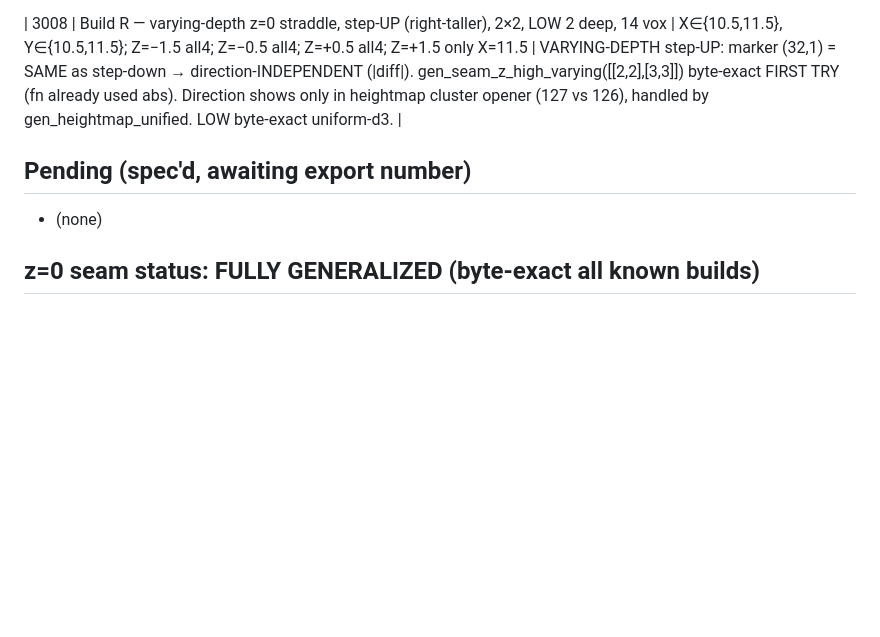
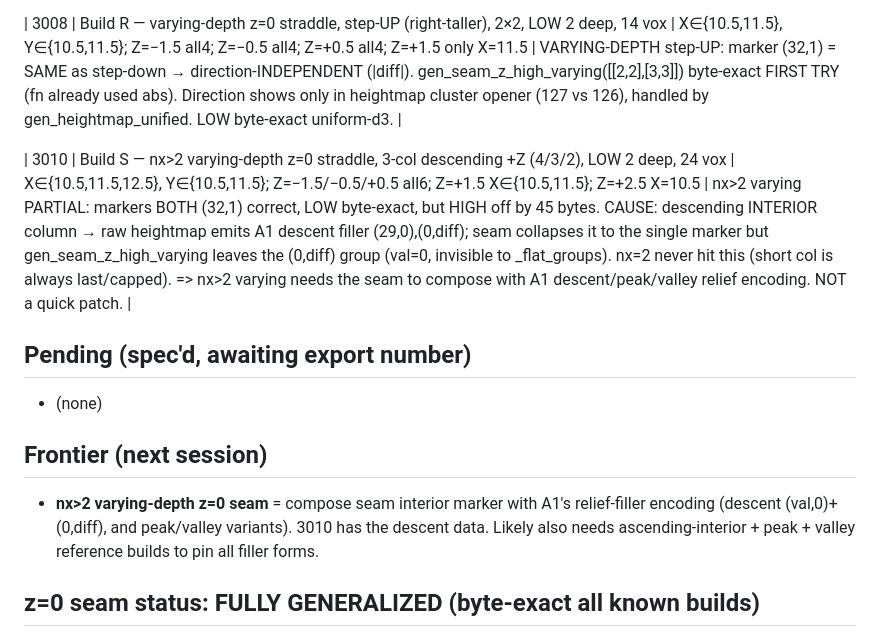
Before and after one commit to EveScientist/DU-3D-object-importer, a Markdown page: EXPORTS_LOG.md, the part around the change. Rendered like a GitHub page; blank space fills up the shorter version.

Commit message:
Log nx>2 varying-depth frontier (3010): seam vs A1 relief-filler composition
nx>2 varying with a descending interior column exposes A1's descent filler
(val,0)+(0,diff), which the seam collapses to the single marker but the varying
function leaves in place. Records the exact cause; needs seam+relief composition.

Co-Authored-By: Claude Opus 4.8 <noreply@anthropic.com>

```diff
--- a/EXPORTS_LOG.md
+++ b/EXPORTS_LOG.md
@@ -49,8 +49,15 @@ data can be re-used. **Every new export MUST be added here** with its exact XYZ.
 
 | 3008 | Build R — varying-depth z=0 straddle, step-UP (right-taller), 2×2, LOW 2 deep, 14 vox | X∈{10.5,11.5}, Y∈{10.5,11.5}; Z=−1.5 all4; Z=−0.5 all4; Z=+0.5 all4; Z=+1.5 only X=11.5 | VARYING-DEPTH step-UP: marker (32,1) = SAME as step-down → direction-INDEPENDENT (|diff|). gen_seam_z_high_varying([[2,2],[3,3]]) byte-exact FIRST TRY (fn already used abs). Direction shows only in heightmap cluster opener (127 vs 126), handled by gen_heightmap_unified. LOW byte-exact uniform-d3. |
 
+| 3010 | Build S — nx>2 varying-depth z=0 straddle, 3-col descending +Z (4/3/2), LOW 2 deep, 24 vox | X∈{10.5,11.5,12.5}, Y∈{10.5,11.5}; Z=−1.5/−0.5/+0.5 all6; Z=+1.5 X∈{10.5,11.5}; Z=+2.5 X=10.5 | nx>2 varying PARTIAL: markers BOTH (32,1) correct, LOW byte-exact, but HIGH off by 45 bytes. CAUSE: descending INTERIOR column → raw heightmap emits A1 descent filler (29,0),(0,diff); seam collapses it to the single marker but gen_seam_z_high_varying leaves the (0,diff) group (val=0, invisible to _flat_groups). nx=2 never hit this (short col is always last/capped). => nx>2 varying needs the seam to compose with A1 descent/peak/valley relief encoding. NOT a quick patch. |
+
 ## Pending (spec'd, awaiting export number)
 - (none)
+
+## Frontier (next session)
+- **nx>2 varying-depth z=0 seam** = compose seam interior marker with A1's relief-filler
+  encoding (descent (val,0)+(0,diff), and peak/valley variants). 3010 has the descent data.
+  Likely also needs ascending-interior + peak + valley reference builds to pin all filler forms.
 
 ## z=0 seam status: FULLY GENERALIZED (byte-exact all known builds)
 depth 2/3/4 sym + asym (HIGH couples to opp real-layer count); footprints nx=2–6 / ny=2–3;
```
